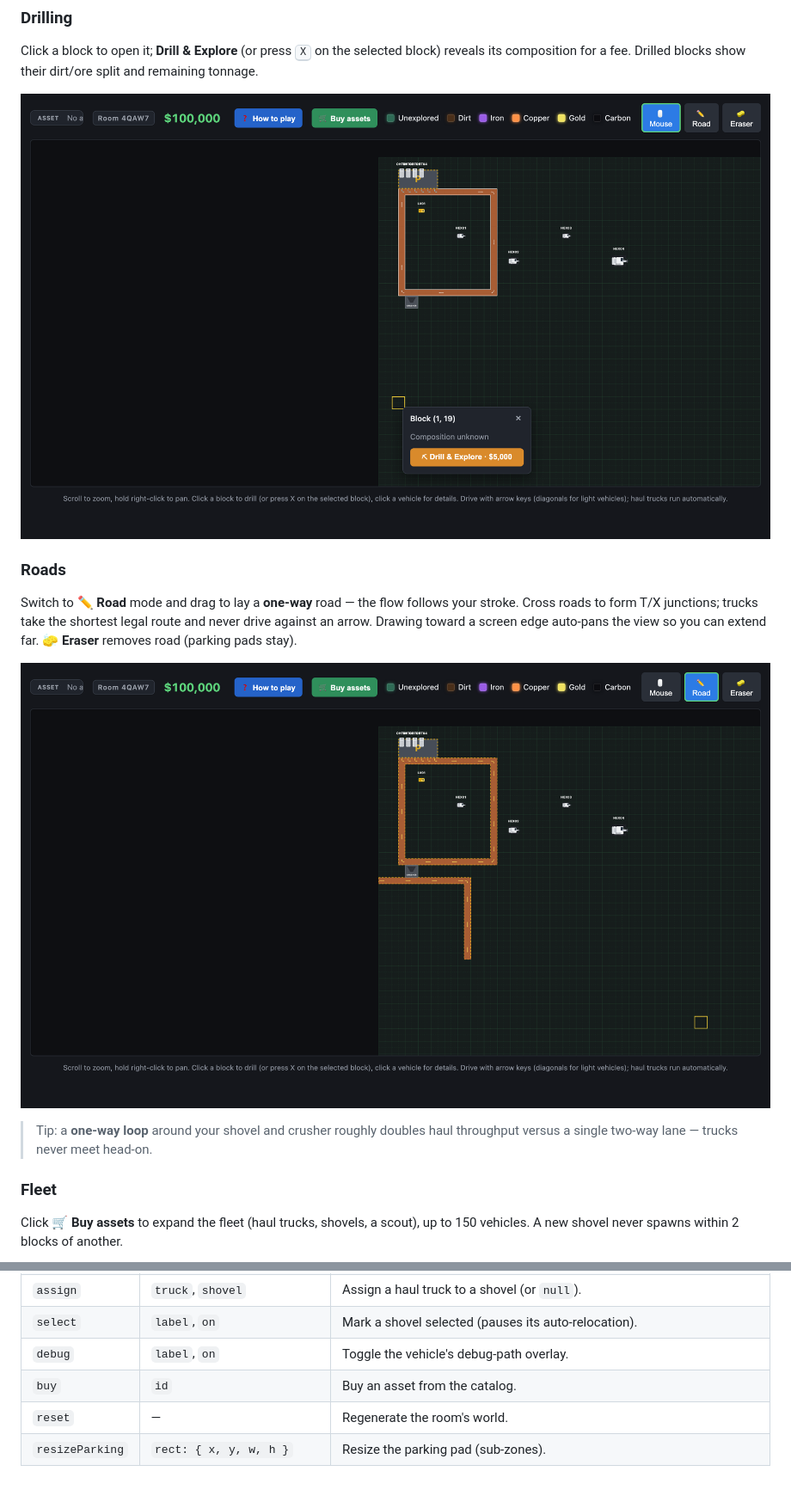
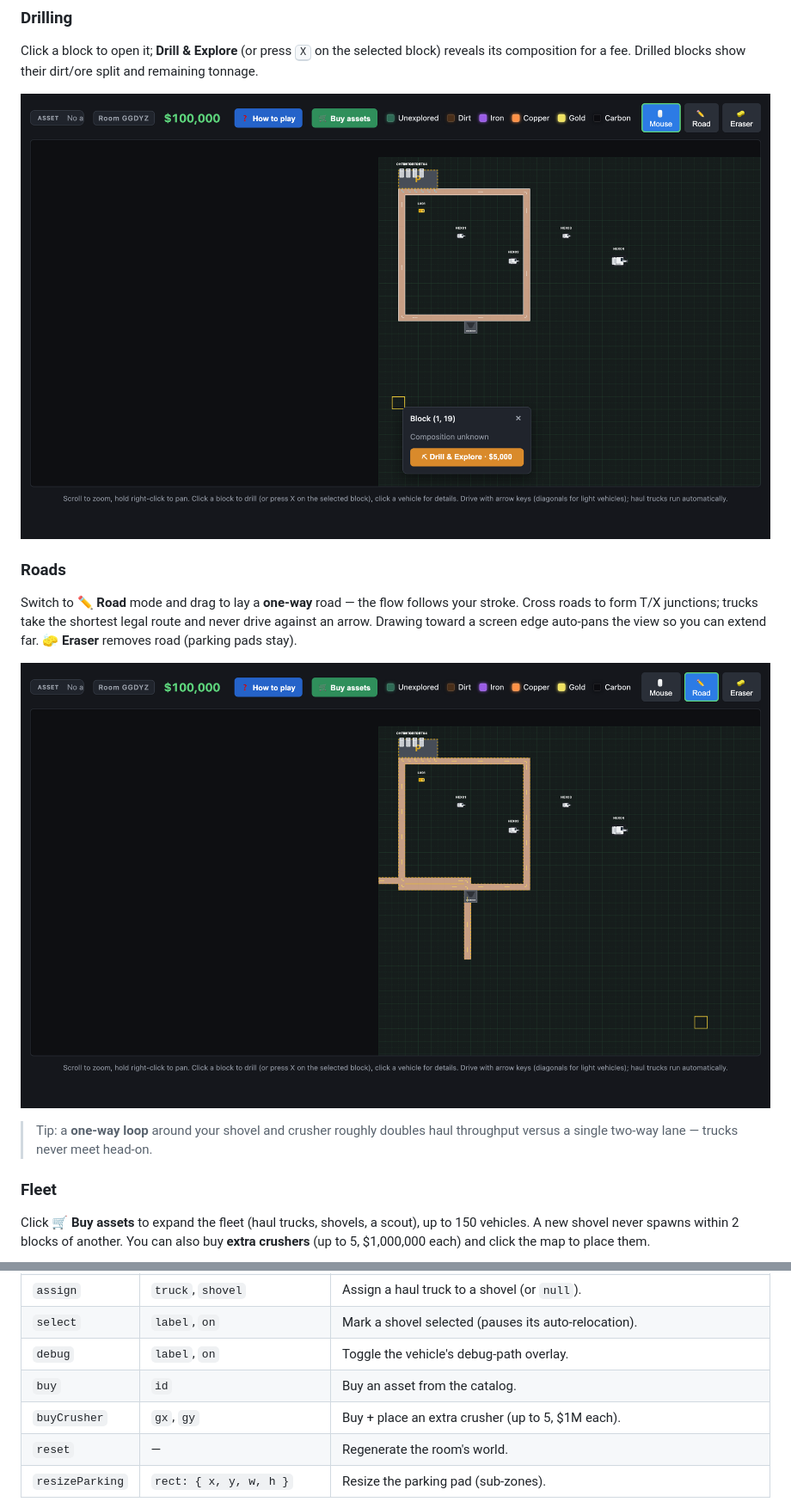
Before and after one commit to jarod68/mine-sim, a Markdown page: README.md, 2 parts joined by grey strips. Shown at 86% size. GitHub-like rendering; pictures changed too: docs/screenshots/block-popup.png, docs/screenshots/road-mode.png; blank space fills up the shorter version.

```diff
--- a/README.md
+++ b/README.md
@@ -81,7 +81,8 @@ the view so you can extend far. **🧽 Eraser** removes road (parking pads stay)
 ### Fleet
 
 Click **🛒 Buy assets** to expand the fleet (haul trucks, shovels, a scout), up to
-150 vehicles. A new shovel never spawns within 2 blocks of another.
+150 vehicles. A new shovel never spawns within 2 blocks of another. You can also
+buy **extra crushers** (up to 5, $1,000,000 each) and click the map to place them.
 
 ![Buy-assets shop](docs/screenshots/shop.png)
 
@@ -271,6 +272,7 @@ the road array bounds-capped.
 | `select` | `label`, `on` | Mark a shovel selected (pauses its auto-relocation). |
 | `debug` | `label`, `on` | Toggle the vehicle's debug-path overlay. |
 | `buy` | `id` | Buy an asset from the catalog. |
+| `buyCrusher` | `gx`, `gy` | Buy + place an extra crusher (up to 5, $1M each). |
 | `reset` | — | Regenerate the room's world. |
 | `resizeParking` | `rect: { x, y, w, h }` | Resize the parking pad (sub-zones). |
 
```
Also changed, not shown: other parts of README.md (+1 -0 lines), docs/screenshots/about.png, docs/screenshots/admin.png, docs/screenshots/game.png, docs/screenshots/shop.png, 10 other files.
